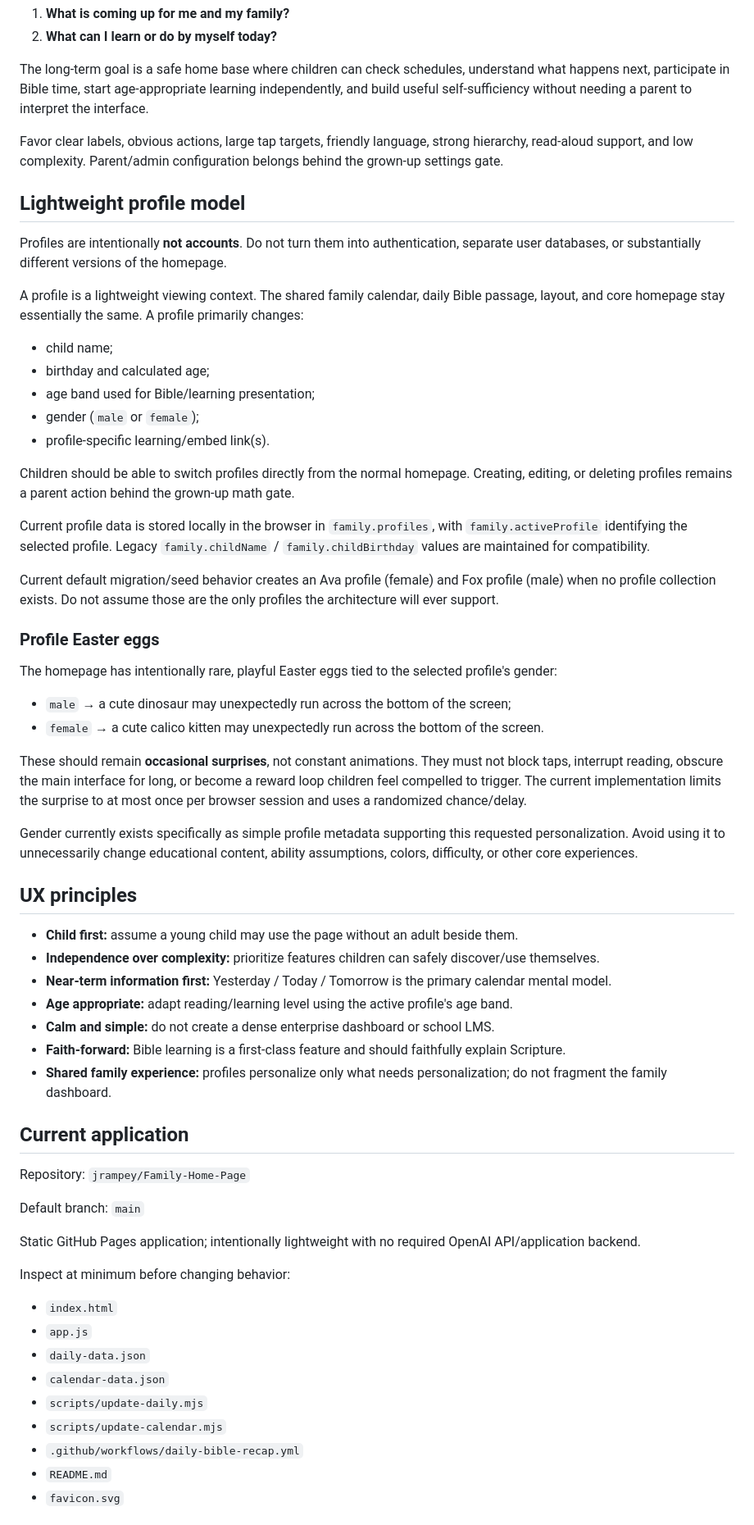
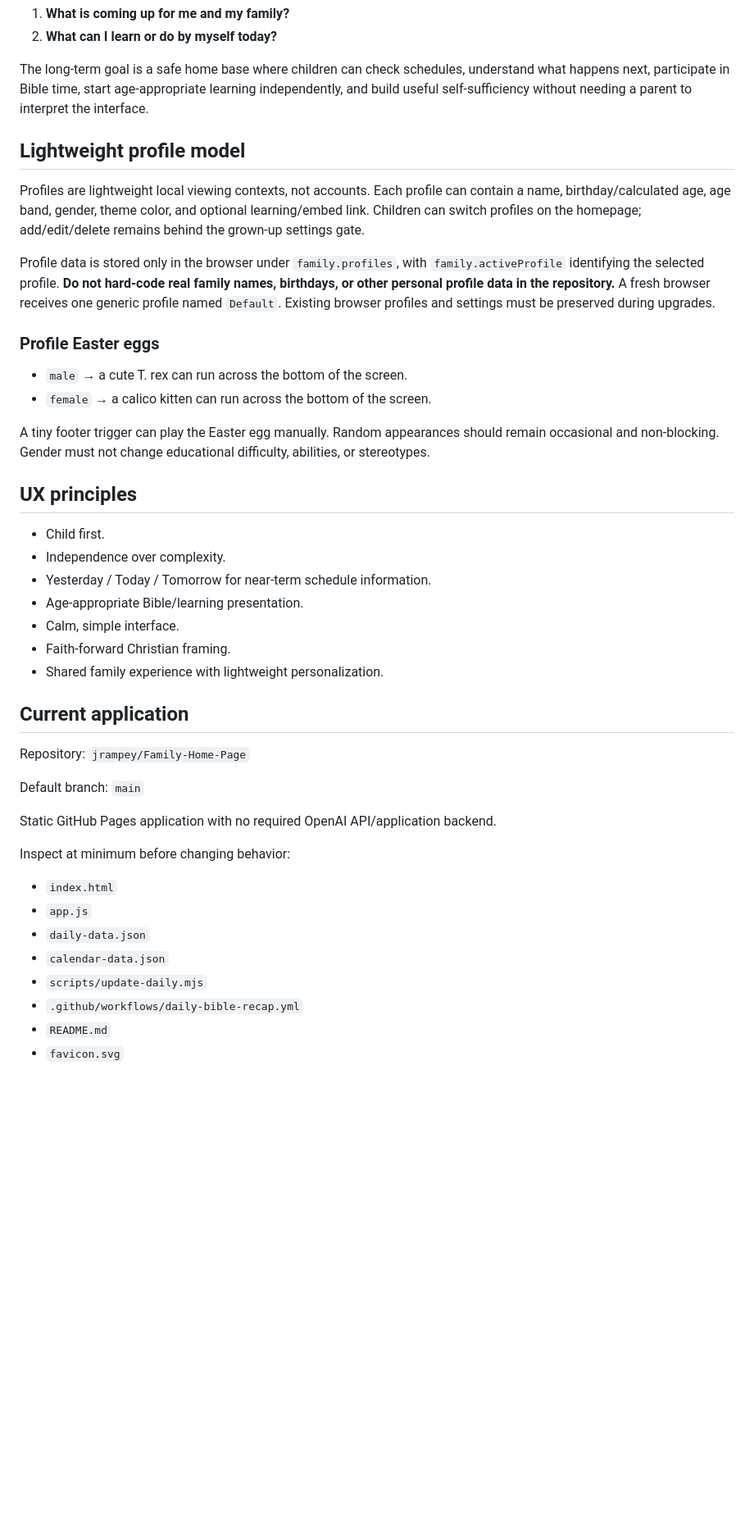
Before and after one commit to jrampey/Family-Home-Page, a Markdown page: PROJECT_CONTEXT.md, the part around one of its changes. Shown at 82% size. GitHub-like rendering; blank space fills up the shorter version.

Commit message:
Remove personal profile defaults from project context

```diff
--- a/PROJECT_CONTEXT.md
+++ b/PROJECT_CONTEXT.md
@@ -11,59 +11,39 @@ This is the handoff document for future ChatGPT/Codex sessions. Read this file f
 
 The long-term goal is a safe home base where children can check schedules, understand what happens next, participate in Bible time, start age-appropriate learning independently, and build useful self-sufficiency without needing a parent to interpret the interface.
 
-Favor clear labels, obvious actions, large tap targets, friendly language, strong hierarchy, read-aloud support, and low complexity. Parent/admin configuration belongs behind the grown-up settings gate.
+## Lightweight profile model
+Profiles are lightweight local viewing contexts, not accounts. Each profile can contain a name, birthday/calculated age, age band, gender, theme color, and optional learning/embed link. Children can switch profiles on the homepage; add/edit/delete remains behind the grown-up settings gate.
 
-## Lightweight profile model
-Profiles are intentionally **not accounts**. Do not turn them into authentication, separate user databases, or substantially different versions of the homepage.
-
-A profile is a lightweight viewing context. The shared family calendar, daily Bible passage, layout, and core homepage stay essentially the same. A profile primarily changes:
-
-- child name;
-- birthday and calculated age;
-- age band used for Bible/learning presentation;
-- gender (`male` or `female`);
-- profile-specific learning/embed link(s).
-
-Children should be able to switch profiles directly from the normal homepage. Creating, editing, or deleting profiles remains a parent action behind the grown-up math gate.
-
-Current profile data is stored locally in the browser in `family.profiles`, with `family.activeProfile` identifying the selected profile. Legacy `family.childName` / `family.childBirthday` values are maintained for compatibility.
-
-Current default migration/seed behavior creates an Ava profile (female) and Fox profile (male) when no profile collection exists. Do not assume those are the only profiles the architecture will ever support.
+Profile data is stored only in the browser under `family.profiles`, with `family.activeProfile` identifying the selected profile. **Do not hard-code real family names, birthdays, or other personal profile data in the repository.** A fresh browser receives one generic profile named `Default`. Existing browser profiles and settings must be preserved during upgrades.
 
 ### Profile Easter eggs
-The homepage has intentionally rare, playful Easter eggs tied to the selected profile's gender:
+- `male` → a cute T. rex can run across the bottom of the screen.
+- `female` → a calico kitten can run across the bottom of the screen.
 
-- `male` → a cute dinosaur may unexpectedly run across the bottom of the screen;
-- `female` → a cute calico kitten may unexpectedly run across the bottom of the screen.
-
-These should remain **occasional surprises**, not constant animations. They must not block taps, interrupt reading, obscure the main interface for long, or become a reward loop children feel compelled to trigger. The current implementation limits the surprise to at most once per browser session and uses a randomized chance/delay.
-
-Gender currently exists specifically as simple profile metadata supporting this requested personalization. Avoid using it to unnecessarily change educational content, ability assumptions, colors, difficulty, or other core experiences.
+A tiny footer trigger can play the Easter egg manually. Random appearances should remain occasional and non-blocking. Gender must not change educational difficulty, abilities, or stereotypes.
 
 ## UX principles
-- **Child first:** assume a young child may use the page without an adult beside them.
-- **Independence over complexity:** prioritize features children can safely discover/use themselves.
-- **Near-term information first:** Yesterday / Today / Tomorrow is the primary calendar mental model.
-- **Age appropriate:** adapt reading/learning level using the active profile's age band.
-- **Calm and simple:** do not create a dense enterprise dashboard or school LMS.
-- **Faith-forward:** Bible learning is a first-class feature and should faithfully explain Scripture.
-- **Shared family experience:** profiles personalize only what needs personalization; do not fragment the family dashboard.
+- Child first.
+- Independence over complexity.
+- Yesterday / Today / Tomorrow for near-term schedule information.
+- Age-appropriate Bible/learning presentation.
+- Calm, simple interface.
+- Faith-forward Christian framing.
+- Shared family experience with lightweight personalization.
 
 ## Current application
 Repository: `jrampey/Family-Home-Page`
 
 Default branch: `main`
 
-Static GitHub Pages application; intentionally lightweight with no required OpenAI API/application backend.
+Static GitHub Pages application with no required OpenAI API/application backend.
 
 Inspect at minimum before changing behavior:
-
 - `index.html`
 - `app.js`
 - `daily-data.json`
 - `calendar-data.json`
 - `scripts/update-daily.mjs`
-- `scripts/update-calendar.mjs`
 - `.github/workflows/daily-bible-recap.yml`
 - `README.md`
 - `favicon.svg`
```
Also changed, not shown: other parts of PROJECT_CONTEXT.md (+16 -51 lines).
